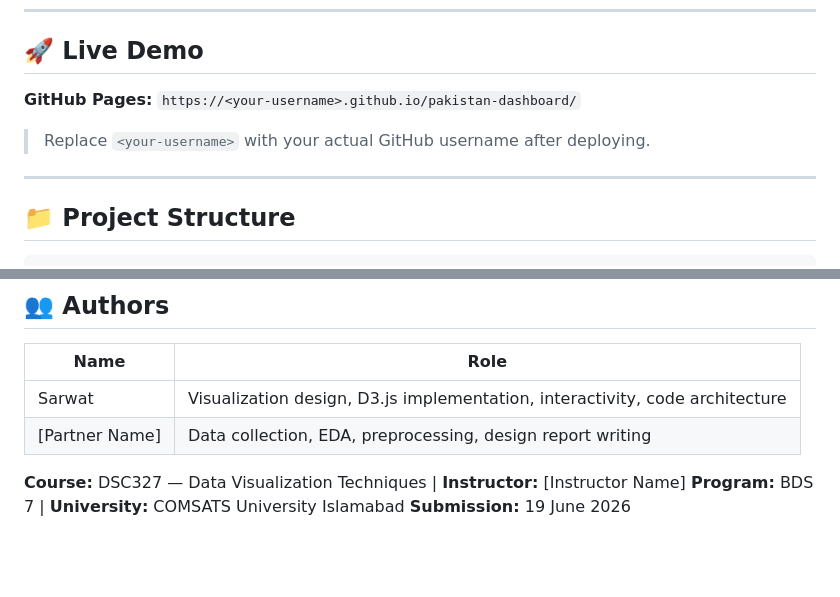
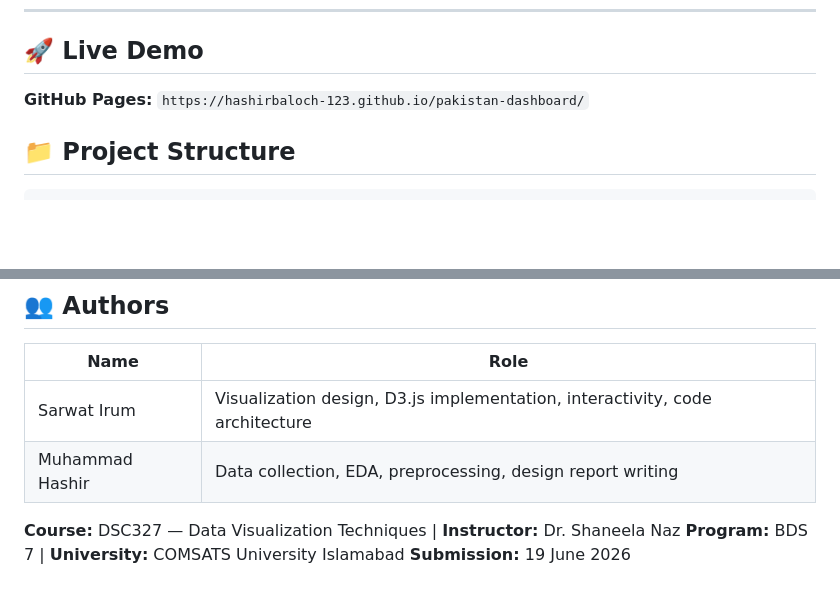
Before and after one commit to HashirBaloch-123/pakistan-dashboard, a Markdown page: README.md, 2 parts joined by grey strips. GitHub-like rendering; blank space fills up the shorter version.

Commit message:
Update README with live demo link and author details

```diff
--- a/README.md
+++ b/README.md
@@ -9,11 +9,8 @@ An interactive web-based data visualization system built with **D3.js v7** analy
 
 ## 🚀 Live Demo
 
-**GitHub Pages:** `https://<your-username>.github.io/pakistan-dashboard/`
+**GitHub Pages:** `https://hashirbaloch-123.github.io/pakistan-dashboard/`
 
-> Replace `<your-username>` with your actual GitHub username after deploying.
-
----
 
 ## 📁 Project Structure
 
@@ -160,9 +157,9 @@ Toggle to **USD $** for international comparison. All KPIs, axis labels, tooltip
 
 | Name | Role |
 |------|------|
-| Sarwat | Visualization design, D3.js implementation, interactivity, code architecture |
-| [Partner Name] | Data collection, EDA, preprocessing, design report writing |
+| Sarwat Irum | Visualization design, D3.js implementation, interactivity, code architecture |
+| Muhammad Hashir | Data collection, EDA, preprocessing, design report writing |
 
-**Course:** DSC327 — Data Visualization Techniques | **Instructor:** [Instructor Name]
+**Course:** DSC327 — Data Visualization Techniques | **Instructor:** Dr. Shaneela Naz
 **Program:** BDS 7 | **University:** COMSATS University Islamabad
 **Submission:** 19 June 2026
```
